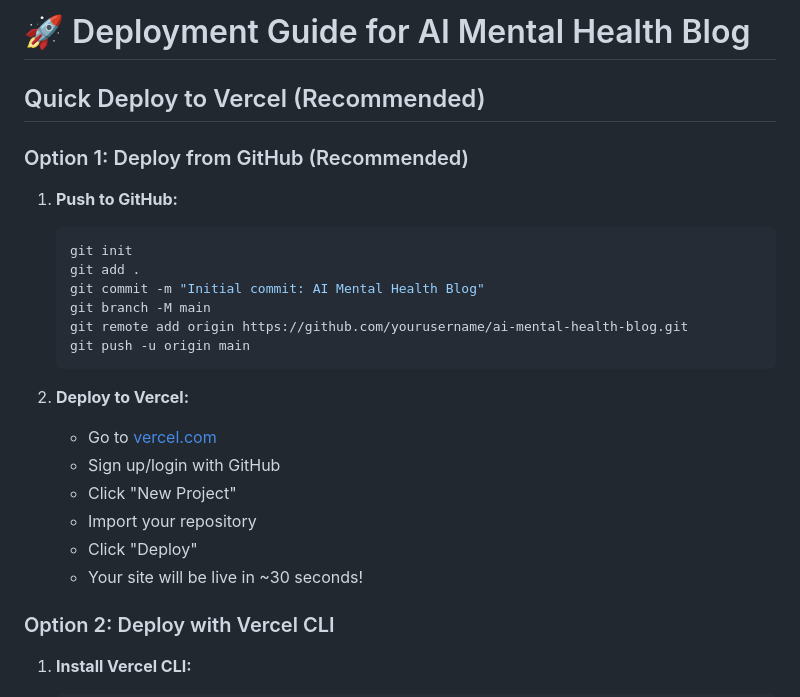
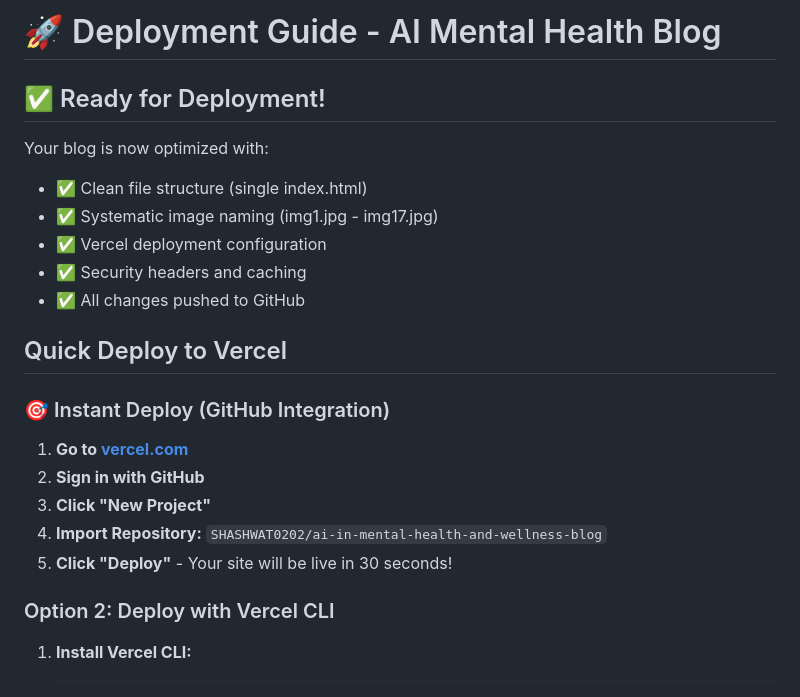
Before and after one commit to SHASHWAT0202/ai-in-mental-health-and-wellness-blog, a Markdown page: DEPLOYMENT.md, the part around the change. GitHub-like rendering.

Commit message:
Update deployment guide with current repository info

````diff
--- a/DEPLOYMENT.md
+++ b/DEPLOYMENT.md
@@ -1,26 +1,23 @@
-# 🚀 Deployment Guide for AI Mental Health Blog
+# 🚀 Deployment Guide - AI Mental Health Blog
 
-## Quick Deploy to Vercel (Recommended)
+## ✅ Ready for Deployment!
 
-### Option 1: Deploy from GitHub (Recommended)
+Your blog is now optimized with:
+- ✅ Clean file structure (single index.html)
+- ✅ Systematic image naming (img1.jpg - img17.jpg)
+- ✅ Vercel deployment configuration
+- ✅ Security headers and caching
+- ✅ All changes pushed to GitHub
 
-1. **Push to GitHub:**
-   ```bash
-   git init
-   git add .
-   git commit -m "Initial commit: AI Mental Health Blog"
-   git branch -M main
-   git remote add origin https://github.com/yourusername/ai-mental-health-blog.git
-   git push -u origin main
-   ```
+## Quick Deploy to Vercel
 
-2. **Deploy to Vercel:**
-   - Go to [vercel.com](https://vercel.com)
-   - Sign up/login with GitHub
-   - Click "New Project"
-   - Import your repository
-   - Click "Deploy"
-   - Your site will be live in ~30 seconds!
+### 🎯 Instant Deploy (GitHub Integration)
+
+1. **Go to [vercel.com](https://vercel.com)**
+2. **Sign in with GitHub**
+3. **Click "New Project"**
+4. **Import Repository:** `SHASHWAT0202/ai-in-mental-health-and-wellness-blog`
+5. **Click "Deploy"** - Your site will be live in 30 seconds!
 
 ### Option 2: Deploy with Vercel CLI
 
````
